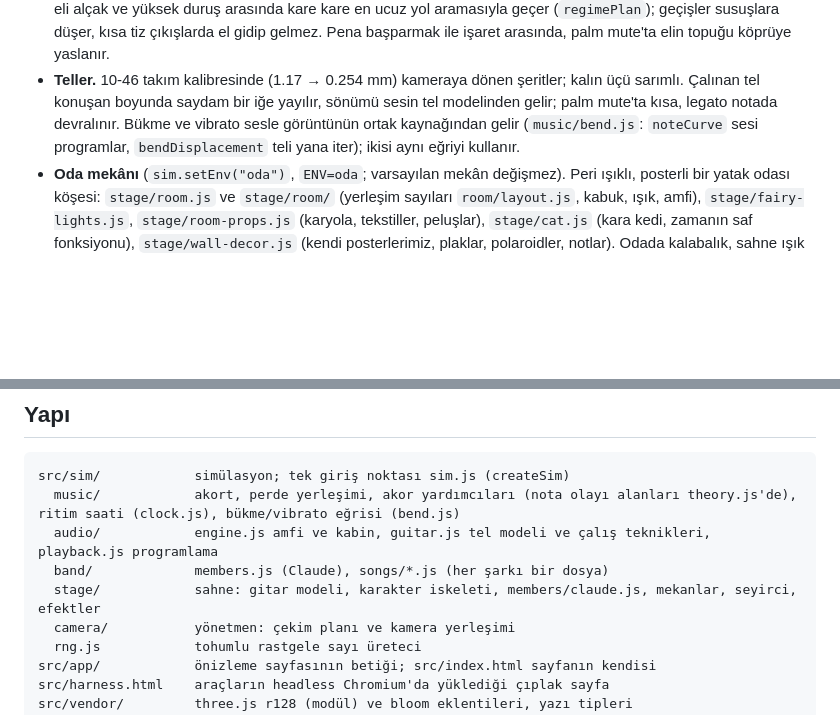
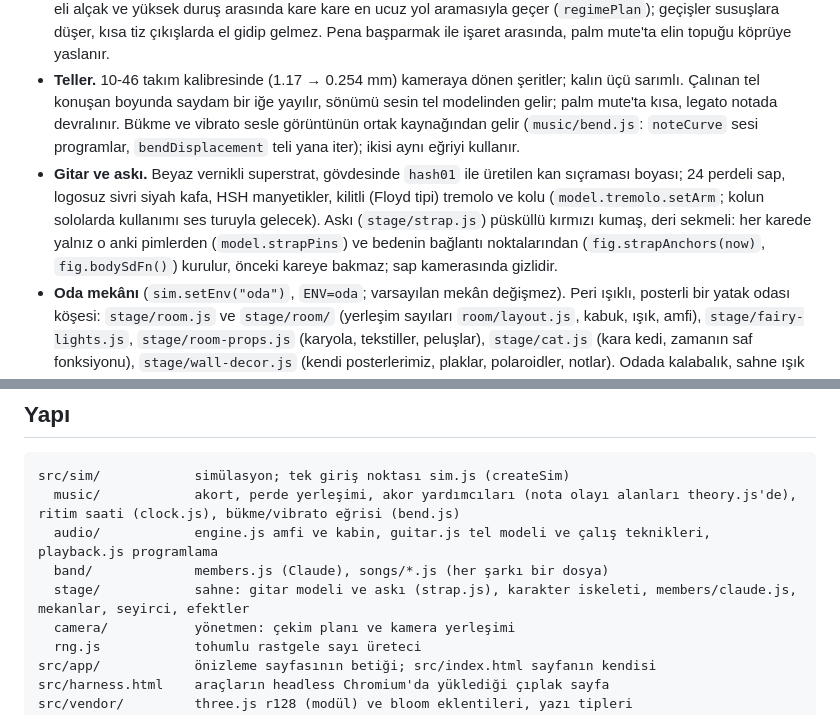
Before and after one commit to zenithra-dev/zumruduanka, a Markdown page: README.md, 2 parts joined by grey strips. Rendered like a GitHub page; blank space fills up the shorter version.

Commit message:
README: 4. tur gitar ve askı
Beyaz kan sıçramalı superstrat (24 perde, logosuz kafa, HSH, kilitli tremolo ve kolu) ve
püsküllü askının (strap.js; her karede yalnız pimlerden ve beden bağlantılarından kurulur)
maddesi; yapı satırında strap.js. Birleşik ölçüm (out/tur4/birlesik.json): ses programları
11/11 aynı, determinizm aynı, oda kamerası %100 içeride; npm test geçti.

Co-Authored-By: Claude Opus 5.5 <noreply@anthropic.com>

```diff
--- a/README.md
+++ b/README.md
@@ -51,6 +51,7 @@ Render: üç işçi kareleri paylaşır, ses OfflineAudioContext ile üretilir,
 - **Claude sağ elle çalar.** Gitar oyuncunun orta düzleminde aynalı bir taşıyıcı grupta (`model.rig`); gitarın dünya yönü ve konumu için `matrixWorld` kullanılır. Sol el perde başına bir parmak penceresinde durur, notalar arasında yerinde kalır, sonraki notadan az önce kayar, uzun susuşta ev konumuna döner (`handPlan`/`handAt`, zamanın saf fonksiyonu). Pena teli nota anında keser, 8'lik ızgarada aşağı/yukarı vurur, akorda tarar, legato notada vurmaz, palm mute'ta el köprüye yaslanır (`pickAt`).
 - **Eller.** Eklemli eller: beş parmak, her birinin ucu ve kalınlığı (`userData.fingers`, `tip`, `r`). Basılan her notaya bir parmak atanır (`fingerPlan`); aynı perdede tutulan nota parmağını kalkmadan devreder, boş parmak yoksa bitmek üzere olanınki alınır. Parmak ucu çizilen telin üstüne oturur (`model.stringAt`), bükmede telle birlikte gider. Perde eli alçak ve yüksek duruş arasında kare kare en ucuz yol aramasıyla geçer (`regimePlan`); geçişler susuşlara düşer, kısa tiz çıkışlarda el gidip gelmez. Pena başparmak ile işaret arasında, palm mute'ta elin topuğu köprüye yaslanır.
 - **Teller.** 10-46 takım kalibresinde (1.17 → 0.254 mm) kameraya dönen şeritler; kalın üçü sarımlı. Çalınan tel konuşan boyunda saydam bir iğe yayılır, sönümü sesin tel modelinden gelir; palm mute'ta kısa, legato notada devralınır. Bükme ve vibrato sesle görüntünün ortak kaynağından gelir (`music/bend.js`: `noteCurve` sesi programlar, `bendDisplacement` teli yana iter); ikisi aynı eğriyi kullanır.
+- **Gitar ve askı.** Beyaz vernikli superstrat, gövdesinde `hash01` ile üretilen kan sıçraması boyası; 24 perdeli sap, logosuz sivri siyah kafa, HSH manyetikler, kilitli (Floyd tipi) tremolo ve kolu (`model.tremolo.setArm`; kolun sololarda kullanımı ses turuyla gelecek). Askı (`stage/strap.js`) püsküllü kırmızı kumaş, deri sekmeli: her karede yalnız o anki pimlerden (`model.strapPins`) ve bedenin bağlantı noktalarından (`fig.strapAnchors(now)`, `fig.bodySdFn()`) kurulur, önceki kareye bakmaz; sap kamerasında gizlidir.
 - **Oda mekânı** (`sim.setEnv("oda")`, `ENV=oda`; varsayılan mekân değişmez). Peri ışıklı, posterli bir yatak odası köşesi: `stage/room.js` ve `stage/room/` (yerleşim sayıları `room/layout.js`, kabuk, ışık, amfi), `stage/fairy-lights.js`, `stage/room-props.js` (karyola, tekstiller, peluşlar), `stage/cat.js` (kara kedi, zamanın saf fonksiyonu), `stage/wall-decor.js` (kendi posterlerimiz, plaklar, polaroidler, notlar). Odada kalabalık, sahne ışık demetleri ve tam ekran flaş kapalı. Yönetmen her çekim türünü oda içi bir karşılığa yerleştirir; `room.confine` kamerayı odanın içinde tutar. `room.bed.seat` yatağın kenarına oturmak için kalça noktası, yön ve minder yüksekliği verir. Canvas dokuları yalnız vendor yazı tipleriyle ve yazı tipleri yüklendikten sonra çizilir (`canvas-tex.js`); render işçileri bu yüzden aynı kareyi üretir.
 - **Beden dili.** Üyenin `groove(p, t)` duruşu yoğunluğa bağlı: sinsi bölümde küçük nod ve öne eğik duruş, dorukta headbang; pelvis önden gider, göğüs ve kafa aynı fonksiyonun biraz sonraki anını alarak izler. Öne eğilirken kalça gitarın dayandığı hizada geri kayar, gövde sahneye sabit gitara girmez.
 
@@ -86,7 +87,7 @@ src/sim/            simülasyon; tek giriş noktası sim.js (createSim)
   music/            akort, perde yerleşimi, akor yardımcıları (nota olayı alanları theory.js'de), ritim saati (clock.js), bükme/vibrato eğrisi (bend.js)
   audio/            engine.js amfi ve kabin, guitar.js tel modeli ve çalış teknikleri, playback.js programlama
   band/             members.js (Claude), songs/*.js (her şarkı bir dosya)
-  stage/            sahne: gitar modeli, karakter iskeleti, members/claude.js, mekanlar, seyirci, efektler
+  stage/            sahne: gitar modeli ve askı (strap.js), karakter iskeleti, members/claude.js, mekanlar, seyirci, efektler
   camera/           yönetmen: çekim planı ve kamera yerleşimi
   rng.js            tohumlu rastgele sayı üreteci
 src/app/            önizleme sayfasının betiği; src/index.html sayfanın kendisi
```
